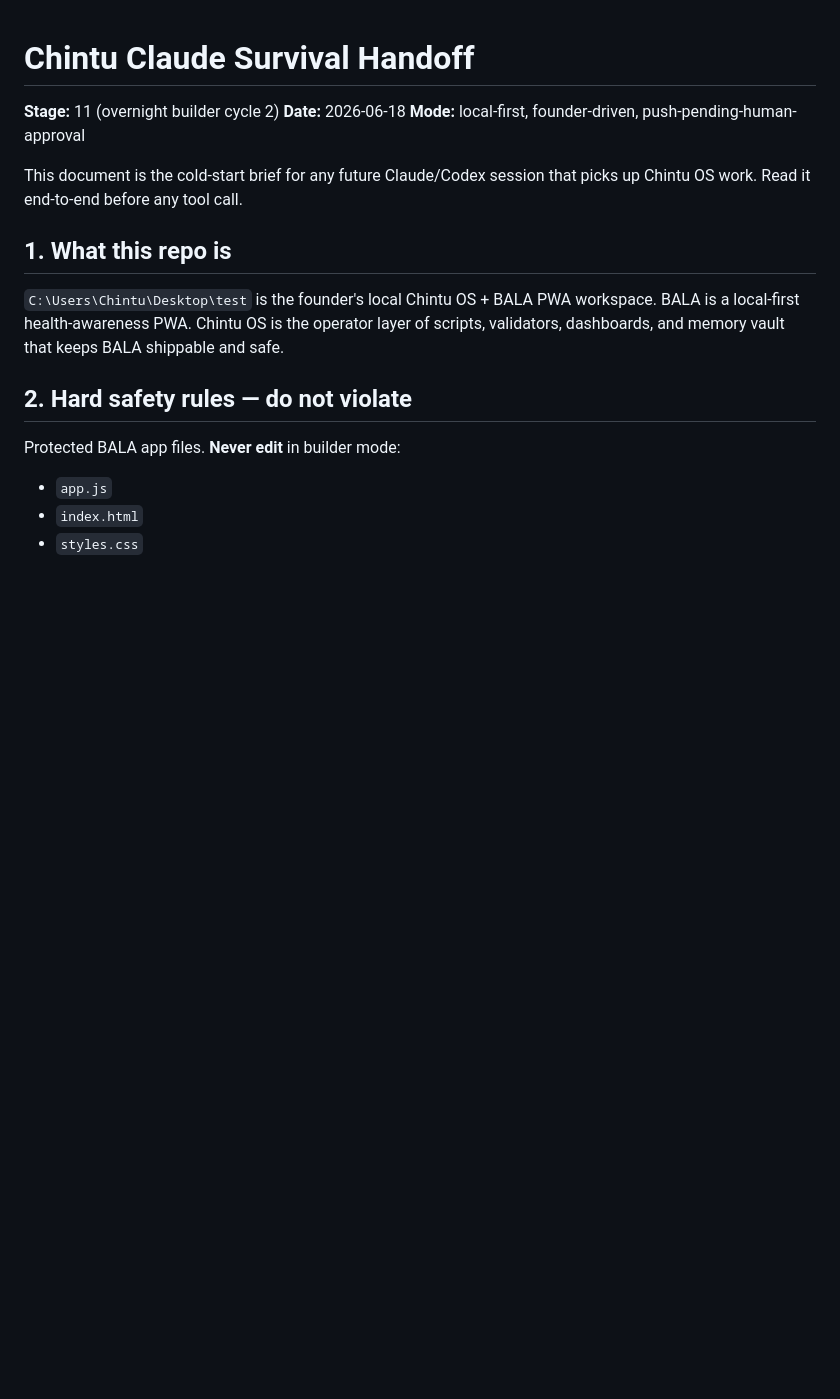
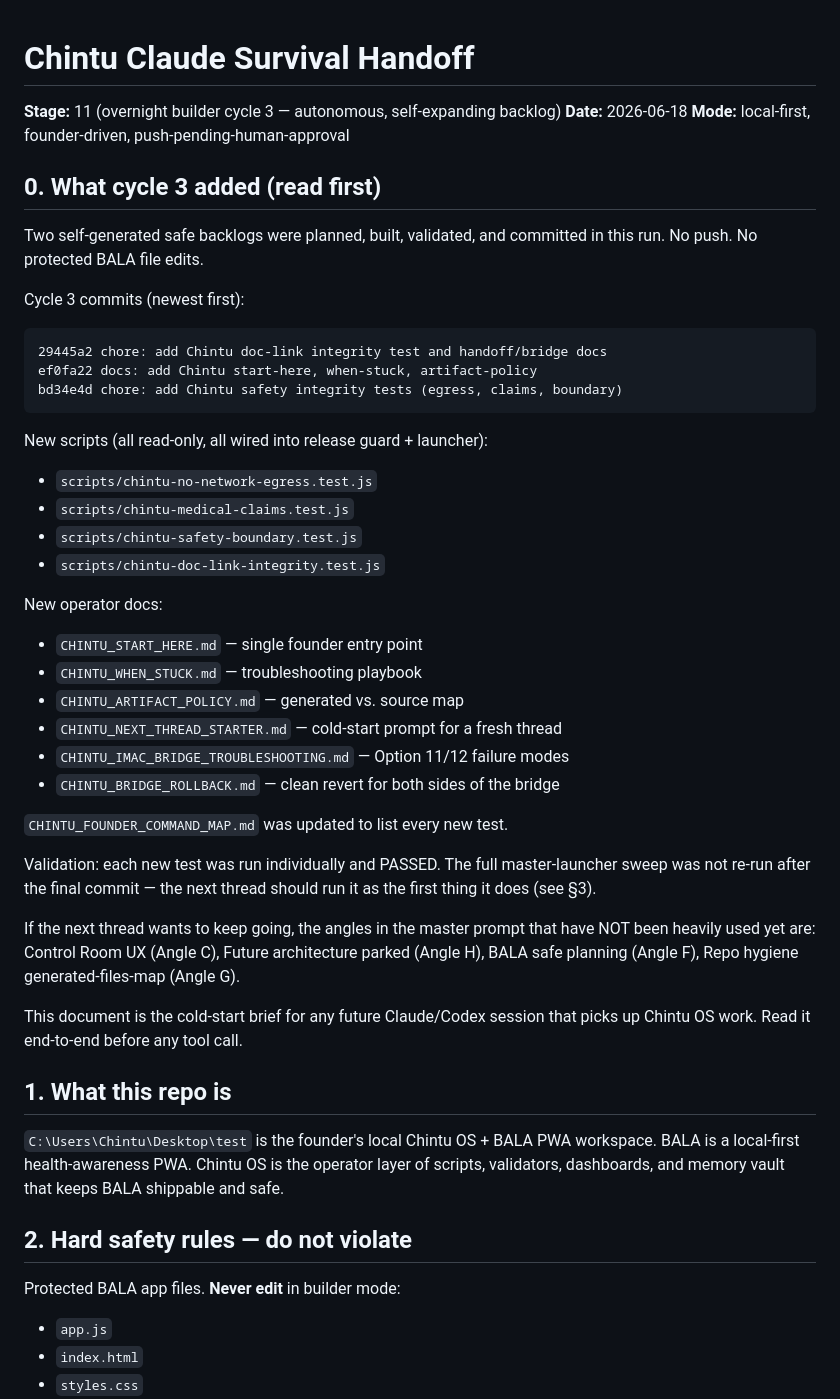
Before and after one commit to VUPPALAPATIDILEEPKUMAR/Bala---The-coach, a Markdown page: CHINTU_CLAUDE_SURVIVAL_HANDOFF.md, the part around the change. Rendered like a GitHub page; blank space fills up the shorter version.

Commit message:
docs: update Claude survival handoff for cycle 3
Records the autonomous builder run: two self-generated safe backlogs
executed, three commits, four new integrity tests, six new operator
docs, all green. Next thread starts here.

Co-Authored-By: Claude Opus 4.7 <noreply@anthropic.com>

````diff
--- a/CHINTU_CLAUDE_SURVIVAL_HANDOFF.md
+++ b/CHINTU_CLAUDE_SURVIVAL_HANDOFF.md
@@ -1,8 +1,48 @@
 # Chintu Claude Survival Handoff
 
-**Stage:** 11 (overnight builder cycle 2)
+**Stage:** 11 (overnight builder cycle 3 — autonomous, self-expanding backlog)
 **Date:** 2026-06-18
 **Mode:** local-first, founder-driven, push-pending-human-approval
+
+## 0. What cycle 3 added (read first)
+
+Two self-generated safe backlogs were planned, built, validated, and
+committed in this run. No push. No protected BALA file edits.
+
+Cycle 3 commits (newest first):
+
+```
+29445a2 chore: add Chintu doc-link integrity test and handoff/bridge docs
+ef0fa22 docs: add Chintu start-here, when-stuck, artifact-policy
+bd34e4d chore: add Chintu safety integrity tests (egress, claims, boundary)
+```
+
+New scripts (all read-only, all wired into release guard + launcher):
+
+- `scripts/chintu-no-network-egress.test.js`
+- `scripts/chintu-medical-claims.test.js`
+- `scripts/chintu-safety-boundary.test.js`
+- `scripts/chintu-doc-link-integrity.test.js`
+
+New operator docs:
+
+- `CHINTU_START_HERE.md` — single founder entry point
+- `CHINTU_WHEN_STUCK.md` — troubleshooting playbook
+- `CHINTU_ARTIFACT_POLICY.md` — generated vs. source map
+- `CHINTU_NEXT_THREAD_STARTER.md` — cold-start prompt for a fresh thread
+- `CHINTU_IMAC_BRIDGE_TROUBLESHOOTING.md` — Option 11/12 failure modes
+- `CHINTU_BRIDGE_ROLLBACK.md` — clean revert for both sides of the bridge
+
+`CHINTU_FOUNDER_COMMAND_MAP.md` was updated to list every new test.
+
+Validation: each new test was run individually and PASSED. The full
+master-launcher sweep was not re-run after the final commit — the next
+thread should run it as the first thing it does (see §3).
+
+If the next thread wants to keep going, the angles in the master prompt
+that have NOT been heavily used yet are: Control Room UX (Angle C),
+Future architecture parked (Angle H), BALA safe planning (Angle F),
+Repo hygiene generated-files-map (Angle G).
 
 This document is the cold-start brief for any future Claude/Codex session
 that picks up Chintu OS work. Read it end-to-end before any tool call.
````
